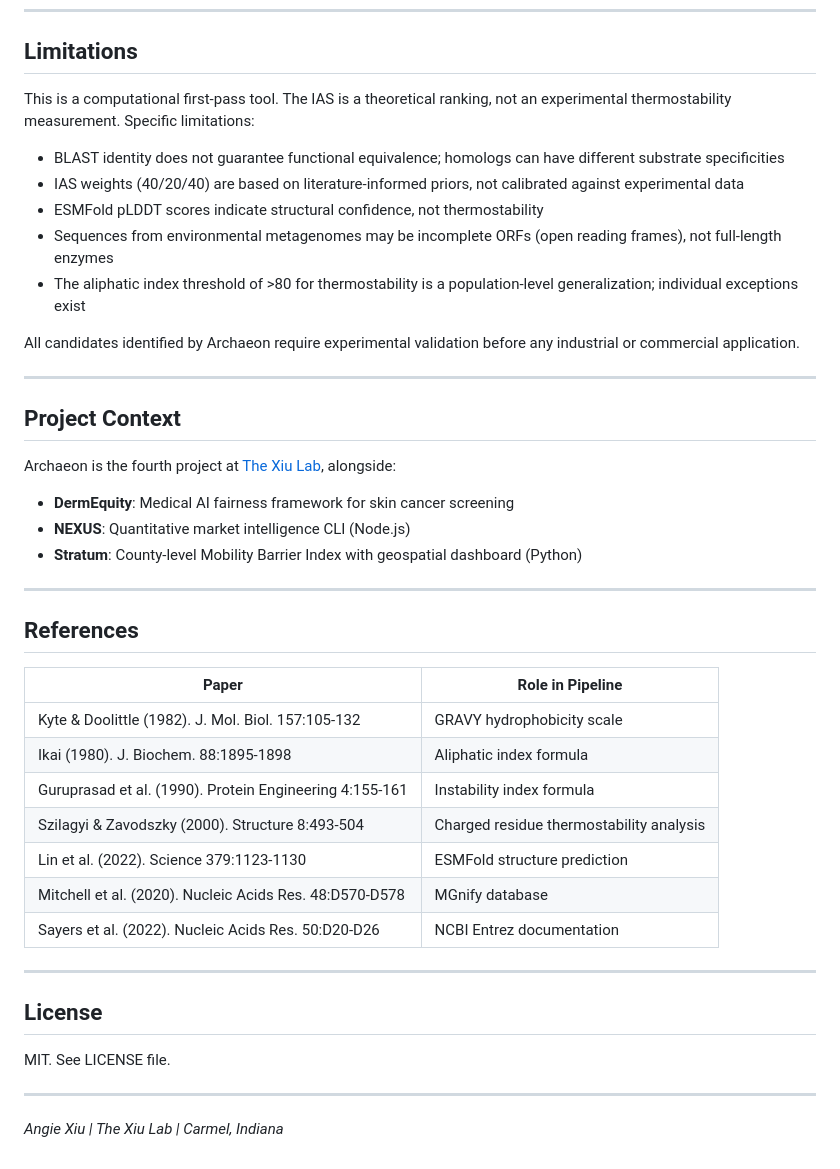
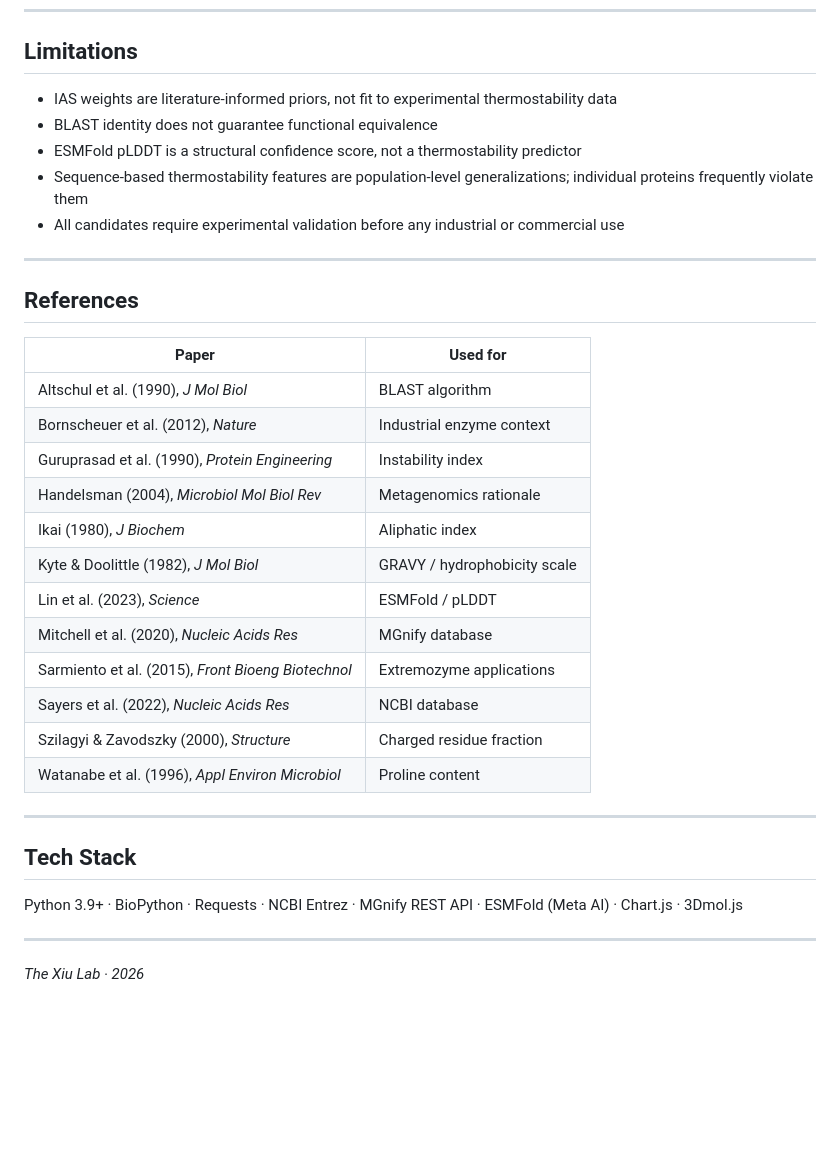
Before and after one commit to axshoe/Archaeon, a Markdown page: README.md, the part around one of its changes. GitHub-like rendering; blank space fills up the shorter version.

```diff
--- a/README.md
+++ b/README.md
@@ -202,45 +159,37 @@ Sequences >400 aa are truncated to the N-terminal 400 aa for API submission.
 
 ## Limitations
 
-This is a computational first-pass tool. The IAS is a theoretical ranking, not an experimental thermostability measurement. Specific limitations:
-
-- BLAST identity does not guarantee functional equivalence; homologs can have different substrate specificities
-- IAS weights (40/20/40) are based on literature-informed priors, not calibrated against experimental data
-- ESMFold pLDDT scores indicate structural confidence, not thermostability
-- Sequences from environmental metagenomes may be incomplete ORFs (open reading frames), not full-length enzymes
-- The aliphatic index threshold of >80 for thermostability is a population-level generalization; individual exceptions exist
-
-All candidates identified by Archaeon require experimental validation before any industrial or commercial application.
-
----
-
-## Project Context
-
-Archaeon is the fourth project at [The Xiu Lab](https://github.com/axshoe), alongside:
-- **DermEquity**: Medical AI fairness framework for skin cancer screening
-- **NEXUS**: Quantitative market intelligence CLI (Node.js)
-- **Stratum**: County-level Mobility Barrier Index with geospatial dashboard (Python)
+- IAS weights are literature-informed priors, not fit to experimental thermostability data
+- BLAST identity does not guarantee functional equivalence
+- ESMFold pLDDT is a structural confidence score, not a thermostability predictor
+- Sequence-based thermostability features are population-level generalizations; individual proteins frequently violate them
+- All candidates require experimental validation before any industrial or commercial use
 
 ---
 
 ## References
 
-| Paper | Role in Pipeline |
-|-------|-----------------|
-| Kyte & Doolittle (1982). J. Mol. Biol. 157:105-132 | GRAVY hydrophobicity scale |
-| Ikai (1980). J. Biochem. 88:1895-1898 | Aliphatic index formula |
-| Guruprasad et al. (1990). Protein Engineering 4:155-161 | Instability index formula |
-| Szilagyi & Zavodszky (2000). Structure 8:493-504 | Charged residue thermostability analysis |
-| Lin et al. (2022). Science 379:1123-1130 | ESMFold structure prediction |
-| Mitchell et al. (2020). Nucleic Acids Res. 48:D570-D578 | MGnify database |
-| Sayers et al. (2022). Nucleic Acids Res. 50:D20-D26 | NCBI Entrez documentation |
+| Paper | Used for |
+|---|---|
+| Altschul et al. (1990), *J Mol Biol* | BLAST algorithm |
+| Bornscheuer et al. (2012), *Nature* | Industrial enzyme context |
+| Guruprasad et al. (1990), *Protein Engineering* | Instability index |
+| Handelsman (2004), *Microbiol Mol Biol Rev* | Metagenomics rationale |
+| Ikai (1980), *J Biochem* | Aliphatic index |
+| Kyte & Doolittle (1982), *J Mol Biol* | GRAVY / hydrophobicity scale |
+| Lin et al. (2023), *Science* | ESMFold / pLDDT |
+| Mitchell et al. (2020), *Nucleic Acids Res* | MGnify database |
+| Sarmiento et al. (2015), *Front Bioeng Biotechnol* | Extremozyme applications |
+| Sayers et al. (2022), *Nucleic Acids Res* | NCBI database |
+| Szilagyi & Zavodszky (2000), *Structure* | Charged residue fraction |
+| Watanabe et al. (1996), *Appl Environ Microbiol* | Proline content |
 
 ---
 
-## License
+## Tech Stack
 
-MIT. See LICENSE file.
+Python 3.9+ · BioPython · Requests · NCBI Entrez · MGnify REST API · ESMFold (Meta AI) · Chart.js · 3Dmol.js
 
 ---
 
-*Angie Xiu | The Xiu Lab | Carmel, Indiana*
+*The Xiu Lab · 2026*
```
Also changed, not shown: other parts of README.md (+97 -140 lines).
